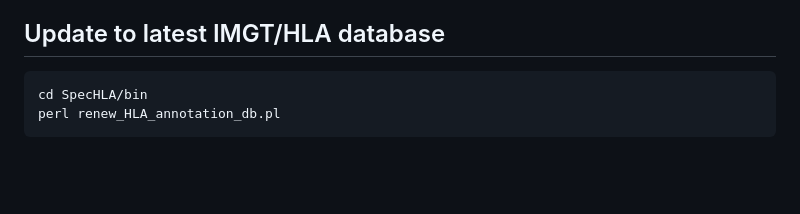
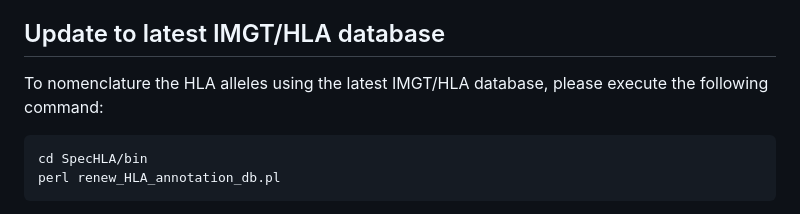
Before and after one commit to deepomicslab/SpecHLA, a Markdown page: README.MD, the part around the change. GitHub-like rendering; blank space fills up the shorter version.

Commit message:
enables updating to the latest IMGT/HLA database for annotation

````diff
--- a/README.MD
+++ b/README.MD
@@ -257,6 +257,7 @@ Interpret each column as
 |LOH| Whether LOH exists (Y or N)|
 
 ## Update to latest IMGT/HLA database
+To nomenclature the HLA alleles using the latest IMGT/HLA database, please execute the following command:
 ```
 cd SpecHLA/bin
 perl renew_HLA_annotation_db.pl
````
